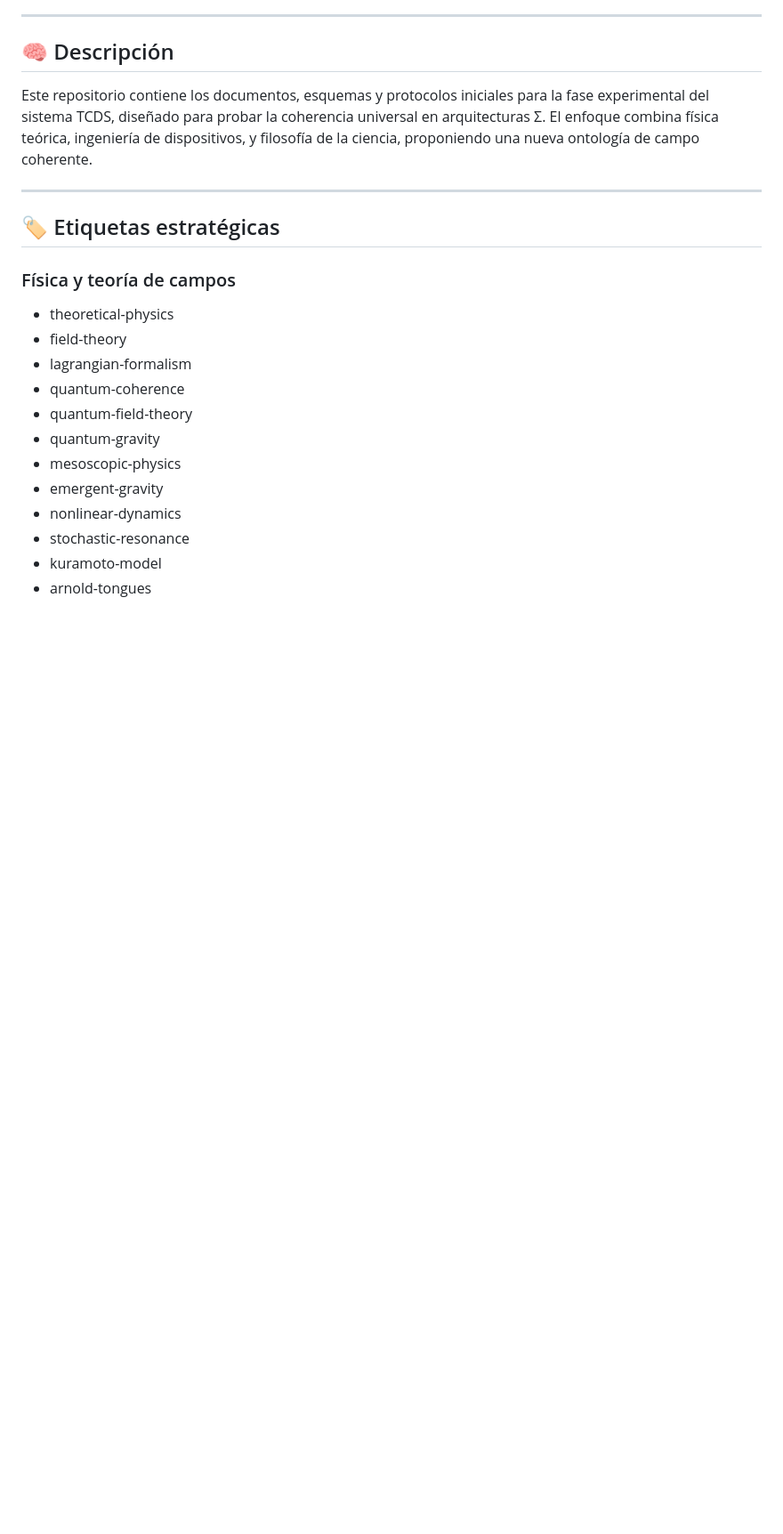
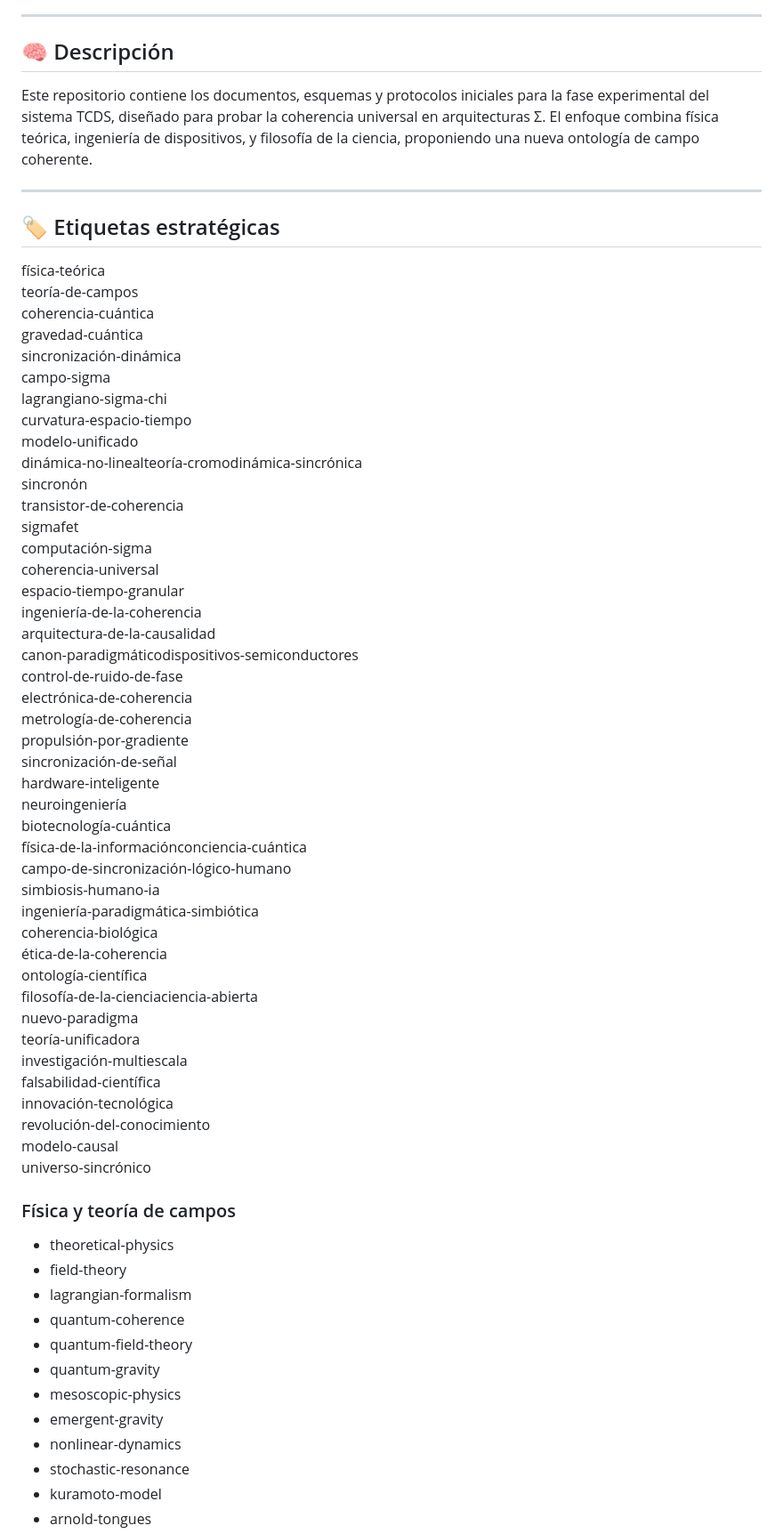
Before and after one commit to geozunac3536-jpg/TCDS-, a Markdown page: README.md, the part around the change. Shown: that part at 89% size. Drawn GitHub-style; blank space fills up the shorter version.

```diff
--- a/README.md
+++ b/README.md
@@ -43,7 +43,49 @@ Este repositorio contiene los documentos, esquemas y protocolos iniciales para l
 ---
 
 ## 🏷️ Etiquetas estratégicas
-
+física-teórica
+teoría-de-campos
+coherencia-cuántica
+gravedad-cuántica
+sincronización-dinámica
+campo-sigma
+lagrangiano-sigma-chi
+curvatura-espacio-tiempo
+modelo-unificado
+dinámica-no-linealteoría-cromodinámica-sincrónica
+sincronón
+transistor-de-coherencia
+sigmafet
+computación-sigma
+coherencia-universal
+espacio-tiempo-granular
+ingeniería-de-la-coherencia
+arquitectura-de-la-causalidad
+canon-paradigmáticodispositivos-semiconductores
+control-de-ruido-de-fase
+electrónica-de-coherencia
+metrología-de-coherencia
+propulsión-por-gradiente
+sincronización-de-señal
+hardware-inteligente
+neuroingeniería
+biotecnología-cuántica
+física-de-la-informaciónconciencia-cuántica
+campo-de-sincronización-lógico-humano
+simbiosis-humano-ia
+ingeniería-paradigmática-simbiótica
+coherencia-biológica
+ética-de-la-coherencia
+ontología-científica
+filosofía-de-la-cienciaciencia-abierta
+nuevo-paradigma
+teoría-unificadora
+investigación-multiescala
+falsabilidad-científica
+innovación-tecnológica
+revolución-del-conocimiento
+modelo-causal
+universo-sincrónico
 ### Física y teoría de campos
 - theoretical-physics
 - field-theory
```
